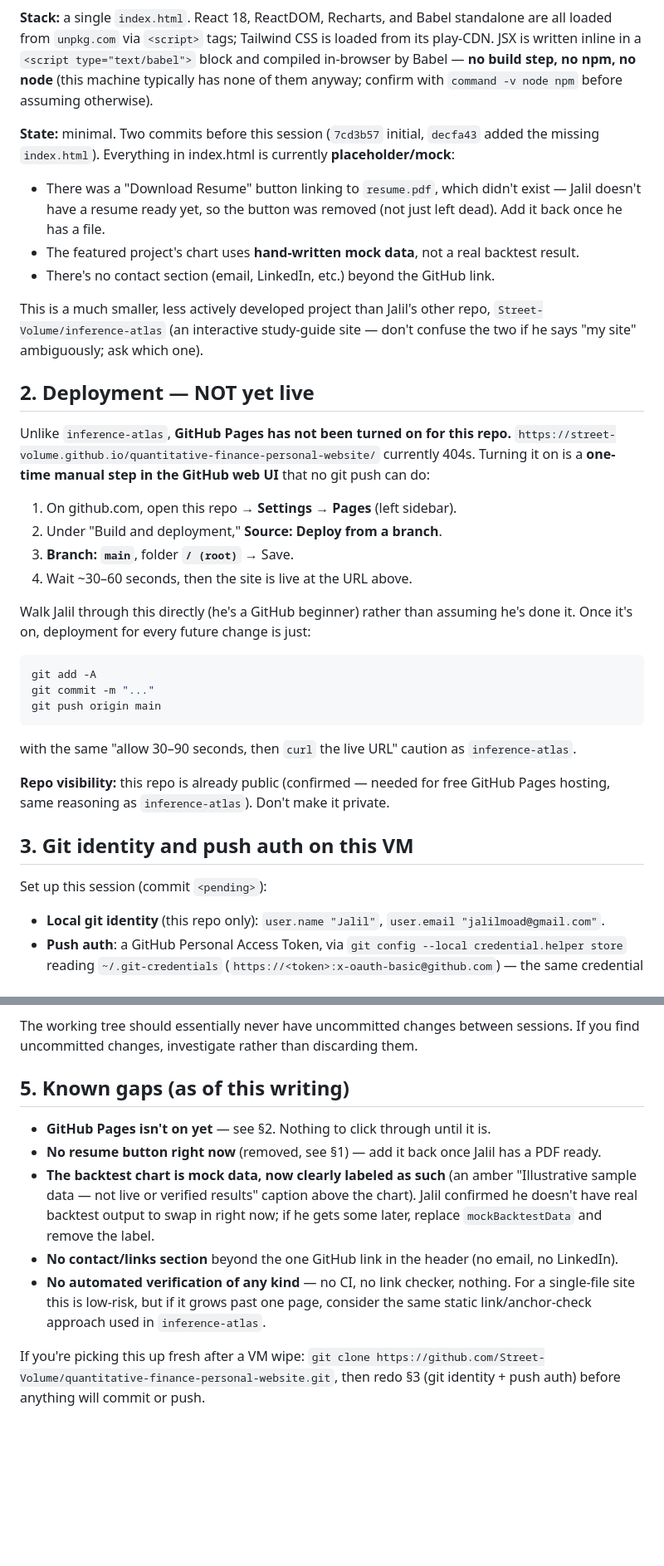
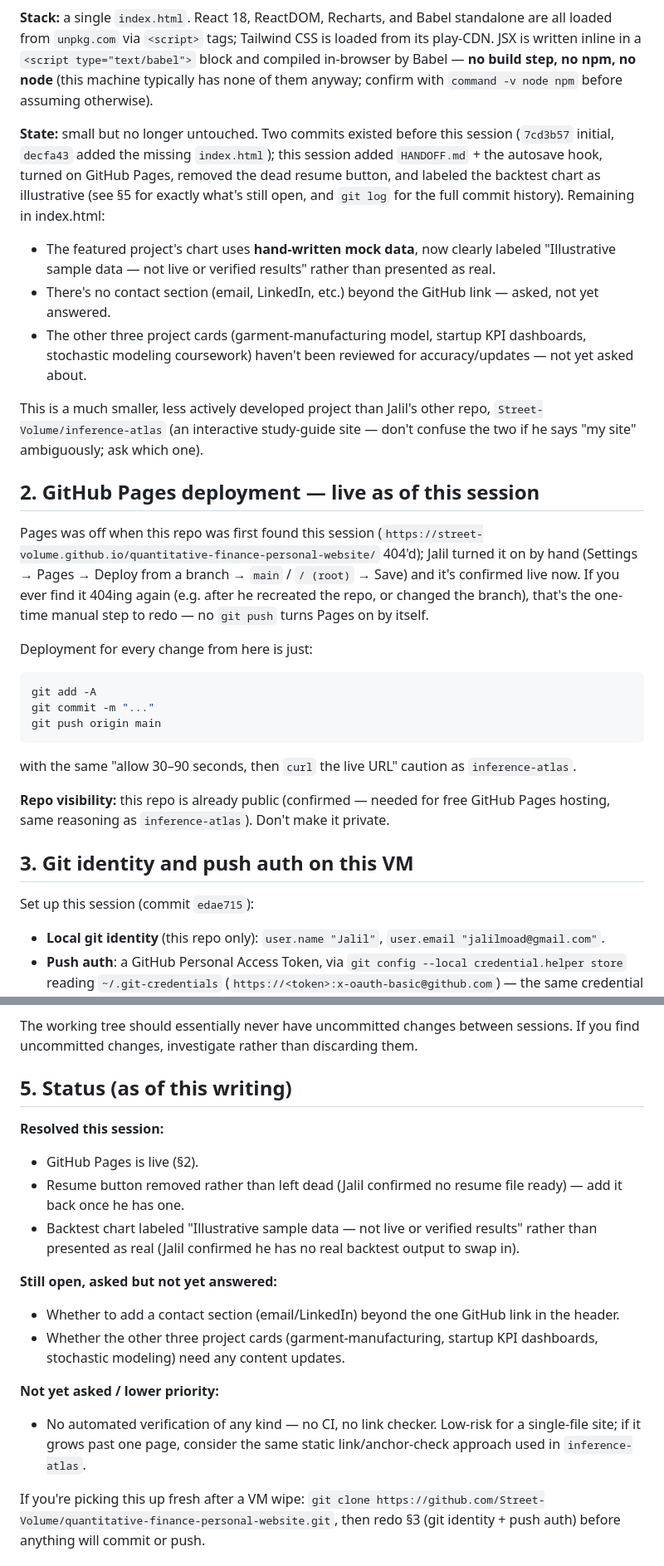
Before and after one commit to Street-Volume/quantitative-finance-personal-website, a Markdown page: HANDOFF.md, 2 parts joined by grey strips. Shown at 83% size. Rendered like a GitHub page; blank space fills up the shorter version.

Commit message:
Update HANDOFF.md: Pages is live, resume/backtest gaps resolved, placeholder commit hash filled in
Several things in the doc were already stale minutes after being
written: Pages went from "not deployed" to live, the resume button
went from "dead link, needs a decision" to "removed, decision made,"
the backtest chart went from "mock, needs a decision" to "mock,
clearly labeled, decision made." Rewrote the State summary and
Known-gaps section to separate resolved/open/not-yet-asked instead of
listing everything as equally open.

````diff
--- a/HANDOFF.md
+++ b/HANDOFF.md
@@ -11,23 +11,18 @@ Live site: **not deployed yet** — see §2.
 
 **Stack:** a single `index.html`. React 18, ReactDOM, Recharts, and Babel standalone are all loaded from `unpkg.com` via `<script>` tags; Tailwind CSS is loaded from its play-CDN. JSX is written inline in a `<script type="text/babel">` block and compiled in-browser by Babel — **no build step, no npm, no node** (this machine typically has none of them anyway; confirm with `command -v node npm` before assuming otherwise).
 
-**State:** minimal. Two commits before this session (`7cd3b57` initial, `decfa43` added the missing `index.html`). Everything in index.html is currently **placeholder/mock**:
-- There was a "Download Resume" button linking to `resume.pdf`, which didn't exist — Jalil doesn't have a resume ready yet, so the button was removed (not just left dead). Add it back once he has a file.
-- The featured project's chart uses **hand-written mock data**, not a real backtest result.
-- There's no contact section (email, LinkedIn, etc.) beyond the GitHub link.
+**State:** small but no longer untouched. Two commits existed before this session (`7cd3b57` initial, `decfa43` added the missing `index.html`); this session added `HANDOFF.md` + the autosave hook, turned on GitHub Pages, removed the dead resume button, and labeled the backtest chart as illustrative (see §5 for exactly what's still open, and `git log` for the full commit history). Remaining in index.html:
+- The featured project's chart uses **hand-written mock data**, now clearly labeled "Illustrative sample data — not live or verified results" rather than presented as real.
+- There's no contact section (email, LinkedIn, etc.) beyond the GitHub link &mdash; asked, not yet answered.
+- The other three project cards (garment-manufacturing model, startup KPI dashboards, stochastic modeling coursework) haven't been reviewed for accuracy/updates &mdash; not yet asked about.
 
 This is a much smaller, less actively developed project than Jalil's other repo, `Street-Volume/inference-atlas` (an interactive study-guide site — don't confuse the two if he says "my site" ambiguously; ask which one).
 
-## 2. Deployment — NOT yet live
+## 2. GitHub Pages deployment — live as of this session
 
-Unlike `inference-atlas`, **GitHub Pages has not been turned on for this repo.** `https://street-volume.github.io/quantitative-finance-personal-website/` currently 404s. Turning it on is a **one-time manual step in the GitHub web UI** that no git push can do:
+Pages was off when this repo was first found this session (`https://street-volume.github.io/quantitative-finance-personal-website/` 404'd); Jalil turned it on by hand (Settings → Pages → Deploy from a branch → `main` / `/ (root)` → Save) and it's confirmed live now. If you ever find it 404ing again (e.g. after he recreated the repo, or changed the branch), that's the one-time manual step to redo &mdash; no `git push` turns Pages on by itself.
 
-1. On github.com, open this repo → **Settings** → **Pages** (left sidebar).
-2. Under "Build and deployment," **Source: Deploy from a branch**.
-3. **Branch: `main`**, folder **`/ (root)`** → Save.
-4. Wait ~30–60 seconds, then the site is live at the URL above.
-
-Walk Jalil through this directly (he's a GitHub beginner) rather than assuming he's done it. Once it's on, deployment for every future change is just:
+Deployment for every change from here is just:
 
 ```bash
 git add -A
@@ -41,7 +36,7 @@ with the same "allow 30–90 seconds, then `curl` the live URL" caution as `infe
 
 ## 3. Git identity and push auth on this VM
 
-Set up this session (commit `<pending>`):
+Set up this session (commit `edae715`):
 - **Local git identity** (this repo only): `user.name "Jalil"`, `user.email "jalilmoad@gmail.com"`.
 - **Push auth**: a GitHub Personal Access Token, via `git config --local credential.helper store` reading `~/.git-credentials` (`https://<token>:x-oauth-basic@github.com`) — the same credential file `inference-atlas` uses, since both repos belong to the same GitHub account. If that file is missing (fresh VM), walk Jalil through generating a new classic PAT with the `repo` scope at github.com/settings/tokens, same as documented in `inference-atlas`'s own HANDOFF.md §3.
 - **This is a VM that may be wiped without warning.** Everything must live in git, pushed, not just on disk.
@@ -52,12 +47,18 @@ Set up this session (commit `<pending>`):
 
 The working tree should essentially never have uncommitted changes between sessions. If you find uncommitted changes, investigate rather than discarding them.
 
-## 5. Known gaps (as of this writing)
+## 5. Status (as of this writing)
 
-- **GitHub Pages isn't on yet** — see §2. Nothing to click through until it is.
-- **No resume button right now** (removed, see §1) — add it back once Jalil has a PDF ready.
-- **The backtest chart is mock data, now clearly labeled as such** (an amber "Illustrative sample data — not live or verified results" caption above the chart). Jalil confirmed he doesn't have real backtest output to swap in right now; if he gets some later, replace `mockBacktestData` and remove the label.
-- **No contact/links section** beyond the one GitHub link in the header (no email, no LinkedIn).
-- **No automated verification of any kind** — no CI, no link checker, nothing. For a single-file site this is low-risk, but if it grows past one page, consider the same static link/anchor-check approach used in `inference-atlas`.
+**Resolved this session:**
+- GitHub Pages is live (§2).
+- Resume button removed rather than left dead (Jalil confirmed no resume file ready) — add it back once he has one.
+- Backtest chart labeled "Illustrative sample data — not live or verified results" rather than presented as real (Jalil confirmed he has no real backtest output to swap in).
+
+**Still open, asked but not yet answered:**
+- Whether to add a contact section (email/LinkedIn) beyond the one GitHub link in the header.
+- Whether the other three project cards (garment-manufacturing, startup KPI dashboards, stochastic modeling) need any content updates.
+
+**Not yet asked / lower priority:**
+- No automated verification of any kind — no CI, no link checker. Low-risk for a single-file site; if it grows past one page, consider the same static link/anchor-check approach used in `inference-atlas`.
 
 If you're picking this up fresh after a VM wipe: `git clone https://github.com/Street-Volume/quantitative-finance-personal-website.git`, then redo §3 (git identity + push auth) before anything will commit or push.
````
Also changed, not shown: other parts of HANDOFF.md (+1 -1 lines).
